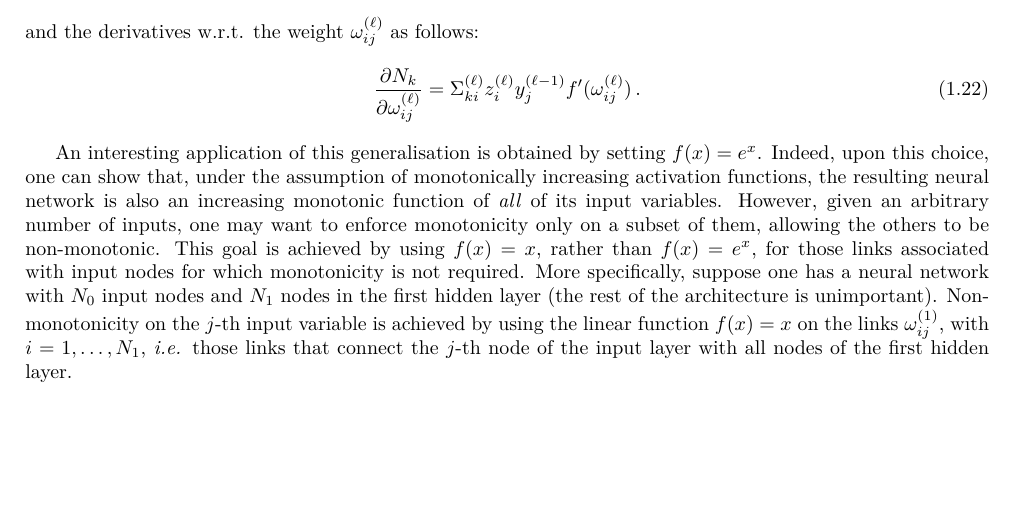
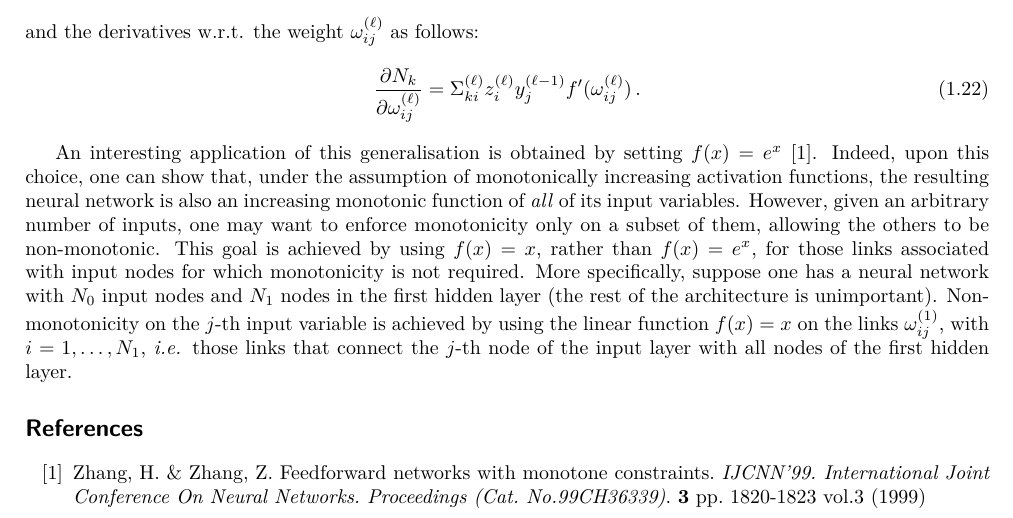
Before and after one commit to rabah-khalek/NNAD, a LaTeX document (doc/tex/ChainRule.tex): part of page 3 of 3, cut so that both start at the same text, the shorter picture padded with empty space. Compiled offline with pdfLaTeX.

Commit message:
Adding reference to documentation

```diff
--- a/doc/tex/ChainRule.tex
+++ b/doc/tex/ChainRule.tex
@@ -239,21 +239,33 @@ follows:
 \end{equation}
 
 An interesting application of this generalisation is obtained by
-setting $f(x)=e^{x}$. Indeed, upon this choice, one can show that,
-under the assumption of monotonically increasing activation functions,
-the resulting neural network is also an increasing monotonic function
-of \textit{all} of its input variables. However, given an arbitrary
-number of inputs, one may want to enforce monotonicity only on a
-subset of them, allowing the others to be non-monotonic. This goal is
-achieved by using $f(x)=x$, rather than $f(x)=e^{x}$, for those links
-associated with input nodes for which monotonicity is not
-required. More specifically, suppose one has a neural network with
-$N_0$ input nodes and $N_1$ nodes in the first hidden layer (the rest
-of the architecture is unimportant). Non-monotonicity on the $j$-th
-input variable is achieved by using the linear function $f(x)= x$ on
-the links $\omega _{ij}^{(1)}$, with $i=1,\dots, N_{1}$, \textit{i.e.}
-those links that connect the $j$-th node of the input layer with all
-nodes of the first hidden layer.
+setting $f(x)=e^{x}$~\cite{Zhang:1999}. Indeed, upon this choice, one
+can show that, under the assumption of monotonically increasing
+activation functions, the resulting neural network is also an
+increasing monotonic function of \textit{all} of its input
+variables. However, given an arbitrary number of inputs, one may want
+to enforce monotonicity only on a subset of them, allowing the others
+to be non-monotonic. This goal is achieved by using $f(x)=x$, rather
+than $f(x)=e^{x}$, for those links associated with input nodes for
+which monotonicity is not required. More specifically, suppose one has
+a neural network with $N_0$ input nodes and $N_1$ nodes in the first
+hidden layer (the rest of the architecture is
+unimportant). Non-monotonicity on the $j$-th input variable is
+achieved by using the linear function $f(x)= x$ on the links
+$\omega _{ij}^{(1)}$, with $i=1,\dots, N_{1}$, \textit{i.e.}  those
+links that connect the $j$-th node of the input layer with all nodes
+of the first hidden layer.
+
+\begin{thebibliography}{alp}
+
+\bibitem{Zhang:1999}
+  Zhang, H. \& Zhang, Z.
+  Feedforward networks with monotone constraints.
+  {\em IJCNN'99. International Joint Conference On Neural
+    Networks. Proceedings (Cat. No.99CH36339)}.
+  \textbf{3} pp. 1820-1823 vol.3 (1999)
+
+\end{thebibliography}
 
 
 \end{document}
```
Also changed, not shown: doc/tex/ChainRule.pdf.
